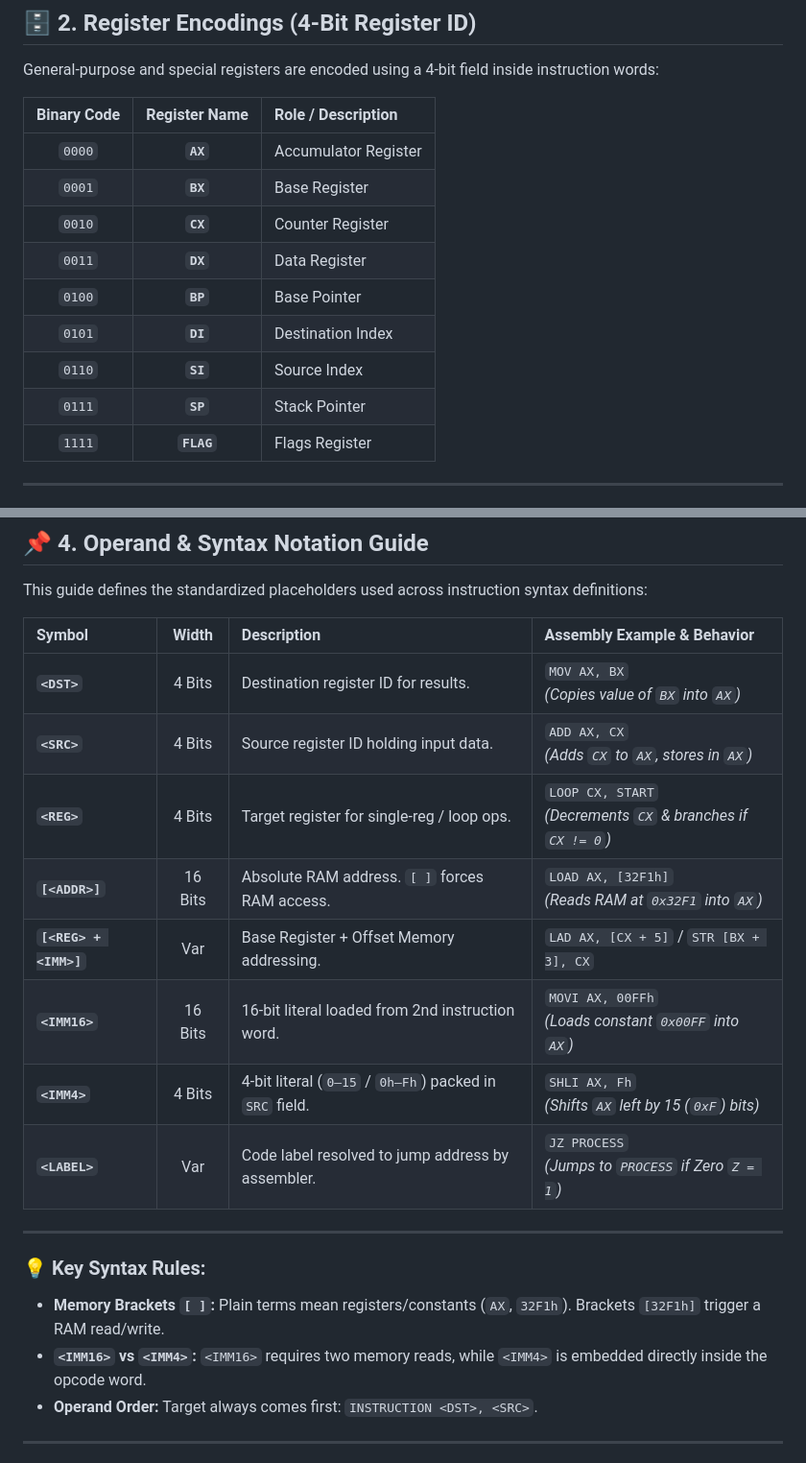
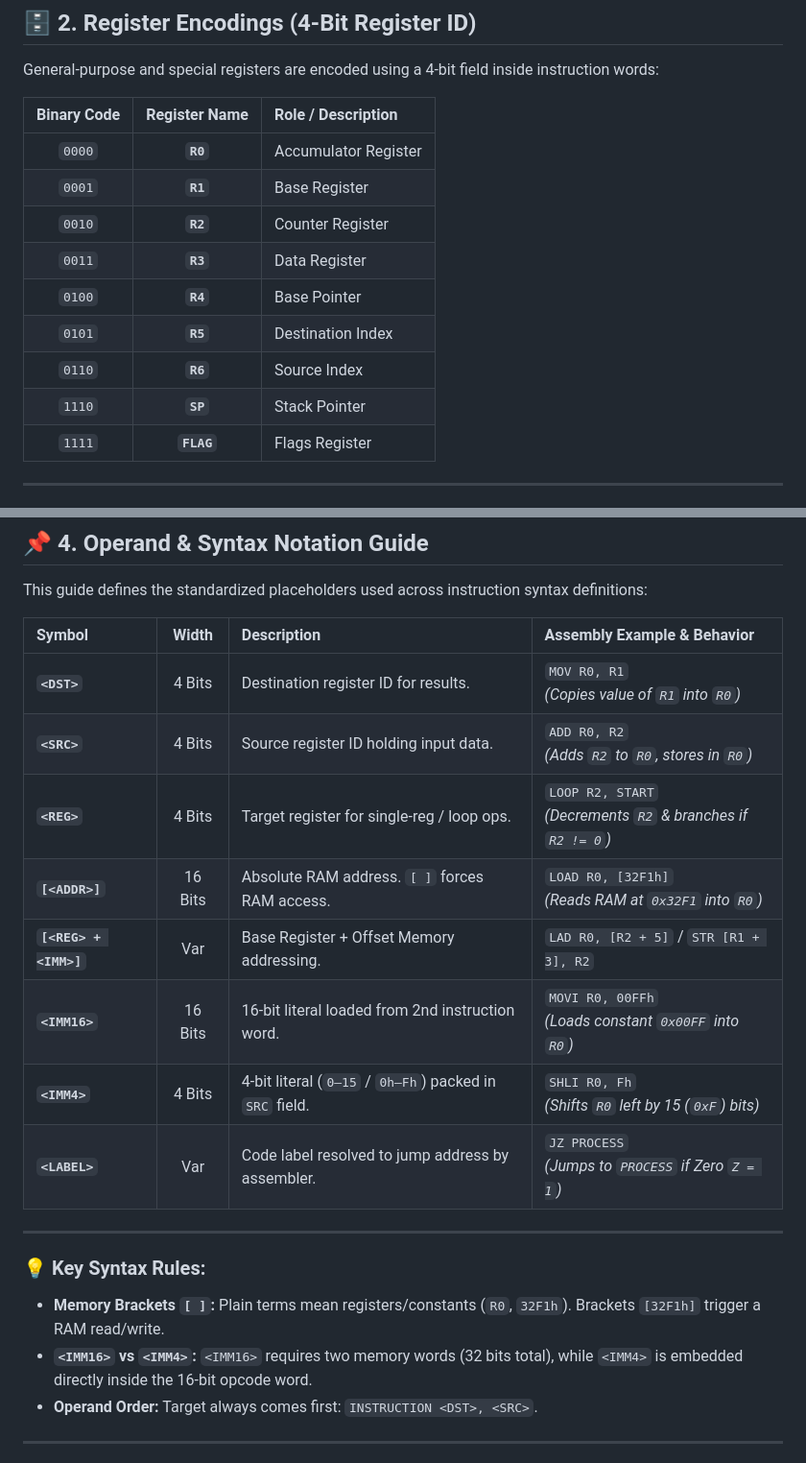
Before and after one commit to Beeyour/Custom-CPU-Architecture, a Markdown page: docs/opcode.md, 2 parts joined by grey strips. Shown at 96% size. Drawn GitHub-style.

```diff
--- a/docs/opcode.md
+++ b/docs/opcode.md
@@ -37,14 +37,14 @@ General-purpose and special registers are encoded using a 4-bit field inside ins
 
 | Binary Code | Register Name | Role / Description   |
 | :---------: | :-----------: | :------------------- |
-|   `0000`    |   **`AX`**    | Accumulator Register |
-|   `0001`    |   **`BX`**    | Base Register        |
-|   `0010`    |   **`CX`**    | Counter Register     |
-|   `0011`    |   **`DX`**    | Data Register        |
-|   `0100`    |   **`BP`**    | Base Pointer         |
-|   `0101`    |   **`DI`**    | Destination Index    |
-|   `0110`    |   **`SI`**    | Source Index         |
-|   `0111`    |   **`SP`**    | Stack Pointer        |
+|   `0000`    |   **`R0`**    | Accumulator Register |
+|   `0001`    |   **`R1`**    | Base Register        |
+|   `0010`    |   **`R2`**    | Counter Register     |
+|   `0011`    |   **`R3`**    | Data Register        |
+|   `0100`    |   **`R4`**    | Base Pointer         |
+|   `0101`    |   **`R5`**    | Destination Index    |
+|   `0110`    |   **`R6`**    | Source Index         |
+|   `1110`    |   **`SP`**    | Stack Pointer        |
 |   `1111`    |  **`FLAG`**   | Flags Register       |
 
 ---
@@ -68,21 +68,21 @@ This guide defines the standardized placeholders used across instruction syntax
 
 | Symbol                |  Width  | Description                                             | Assembly Example & Behavior                                     |
 | :-------------------- | :-----: | :------------------------------------------------------ | :-------------------------------------------------------------- |
-| **`<DST>`**           | 4 Bits  | Destination register ID for results.                    | `MOV AX, BX`<br>_(Copies value of `BX` into `AX`)_              |
-| **`<SRC>`**           | 4 Bits  | Source register ID holding input data.                  | `ADD AX, CX`<br>_(Adds `CX` to `AX`, stores in `AX`)_           |
-| **`<REG>`**           | 4 Bits  | Target register for single-reg / loop ops.              | `LOOP CX, START`<br>_(Decrements `CX` & branches if `CX != 0`)_ |
-| **`[<ADDR>]`**        | 16 Bits | Absolute RAM address. `[ ]` forces RAM access.          | `LOAD AX, [32F1h]`<br>_(Reads RAM at `0x32F1` into `AX`)_       |
-| **`[<REG> + <IMM>]`** |   Var   | Base Register + Offset Memory addressing.               | `LAD AX, [CX + 5]` / `STR [BX + 3], CX`                         |
-| **`<IMM16>`**         | 16 Bits | 16-bit literal loaded from 2nd instruction word.        | `MOVI AX, 00FFh`<br>_(Loads constant `0x00FF` into `AX`)_       |
-| **`<IMM4>`**          | 4 Bits  | 4-bit literal (`0–15` / `0h–Fh`) packed in `SRC` field. | `SHLI AX, Fh`<br>_(Shifts `AX` left by 15 (`0xF`) bits)_        |
+| **`<DST>`**           | 4 Bits  | Destination register ID for results.                    | `MOV R0, R1`<br>_(Copies value of `R1` into `R0`)_              |
+| **`<SRC>`**           | 4 Bits  | Source register ID holding input data.                  | `ADD R0, R2`<br>_(Adds `R2` to `R0`, stores in `R0`)_           |
+| **`<REG>`**           | 4 Bits  | Target register for single-reg / loop ops.              | `LOOP R2, START`<br>_(Decrements `R2` & branches if `R2 != 0`)_ |
+| **`[<ADDR>]`**        | 16 Bits | Absolute RAM address. `[ ]` forces RAM access.          | `LOAD R0, [32F1h]`<br>_(Reads RAM at `0x32F1` into `R0`)_       |
+| **`[<REG> + <IMM>]`** |   Var   | Base Register + Offset Memory addressing.               | `LAD R0, [R2 + 5]` / `STR [R1 + 3], R2`                         |
+| **`<IMM16>`**         | 16 Bits | 16-bit literal loaded from 2nd instruction word.        | `MOVI R0, 00FFh`<br>_(Loads constant `0x00FF` into `R0`)_       |
+| **`<IMM4>`**          | 4 Bits  | 4-bit literal (`0–15` / `0h–Fh`) packed in `SRC` field. | `SHLI R0, Fh`<br>_(Shifts `R0` left by 15 (`0xF`) bits)_        |
 | **`<LABEL>`**         |   Var   | Code label resolved to jump address by assembler.       | `JZ PROCESS`<br>_(Jumps to `PROCESS` if Zero `Z = 1`)_          |
 
 ---
 
 ### 💡 Key Syntax Rules:
 
-- **Memory Brackets `[ ]`:** Plain terms mean registers/constants (`AX`, `32F1h`). Brackets `[32F1h]` trigger a RAM read/write.
-- **`<IMM16>` vs `<IMM4>`:** `<IMM16>` requires two memory reads, while `<IMM4>` is embedded directly inside the opcode word.
+- **Memory Brackets `[ ]`:** Plain terms mean registers/constants (`R0`, `32F1h`). Brackets `[32F1h]` trigger a RAM read/write.
+- **`<IMM16>` vs `<IMM4>`:** `<IMM16>` requires two memory words (32 bits total), while `<IMM4>` is embedded directly inside the 16-bit opcode word.
 - **Operand Order:** Target always comes first: `INSTRUCTION <DST>, <SRC>`.
 
 ---
```
Also changed, not shown: other parts of docs/opcode.md (+5 -5 lines), README.md (+70 -67 lines).
